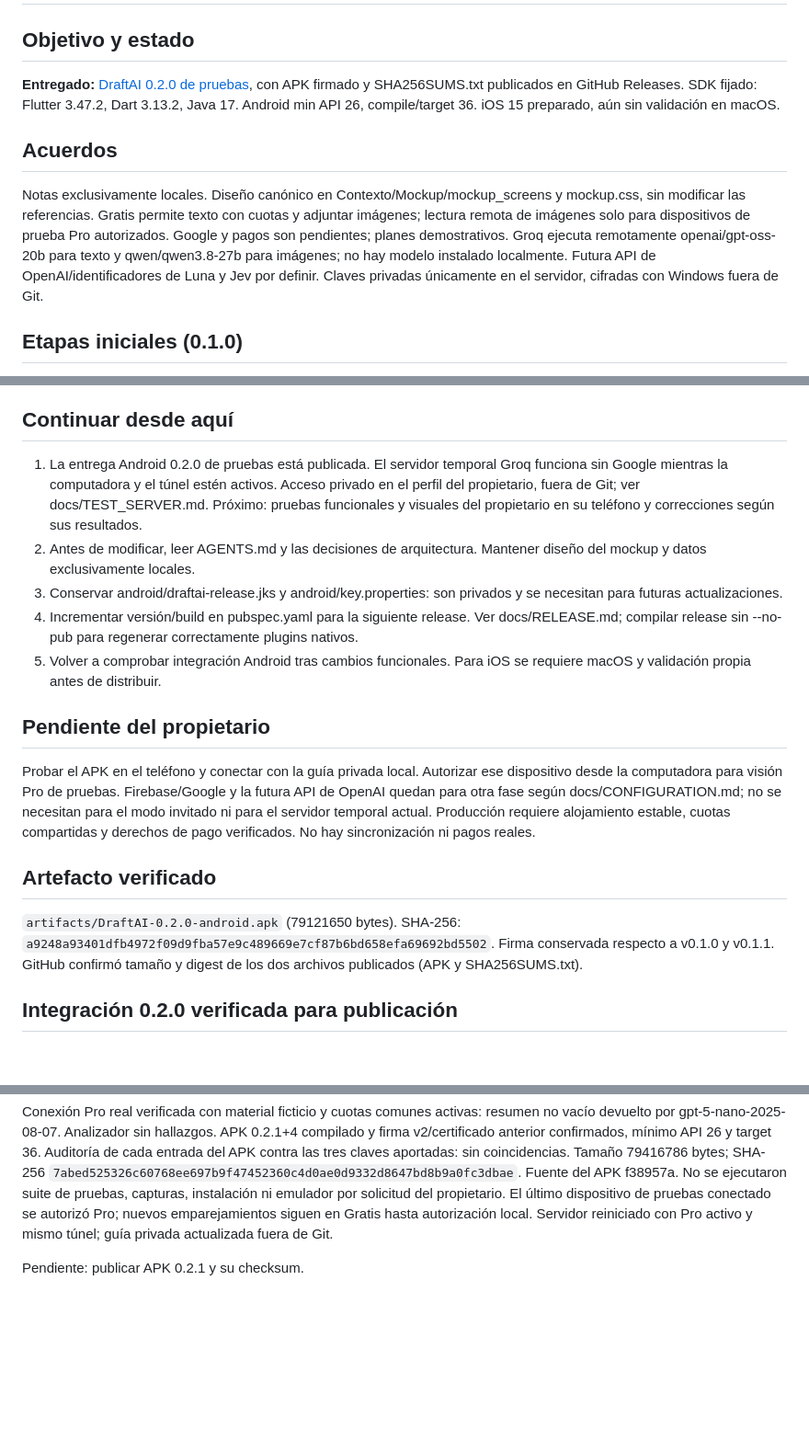
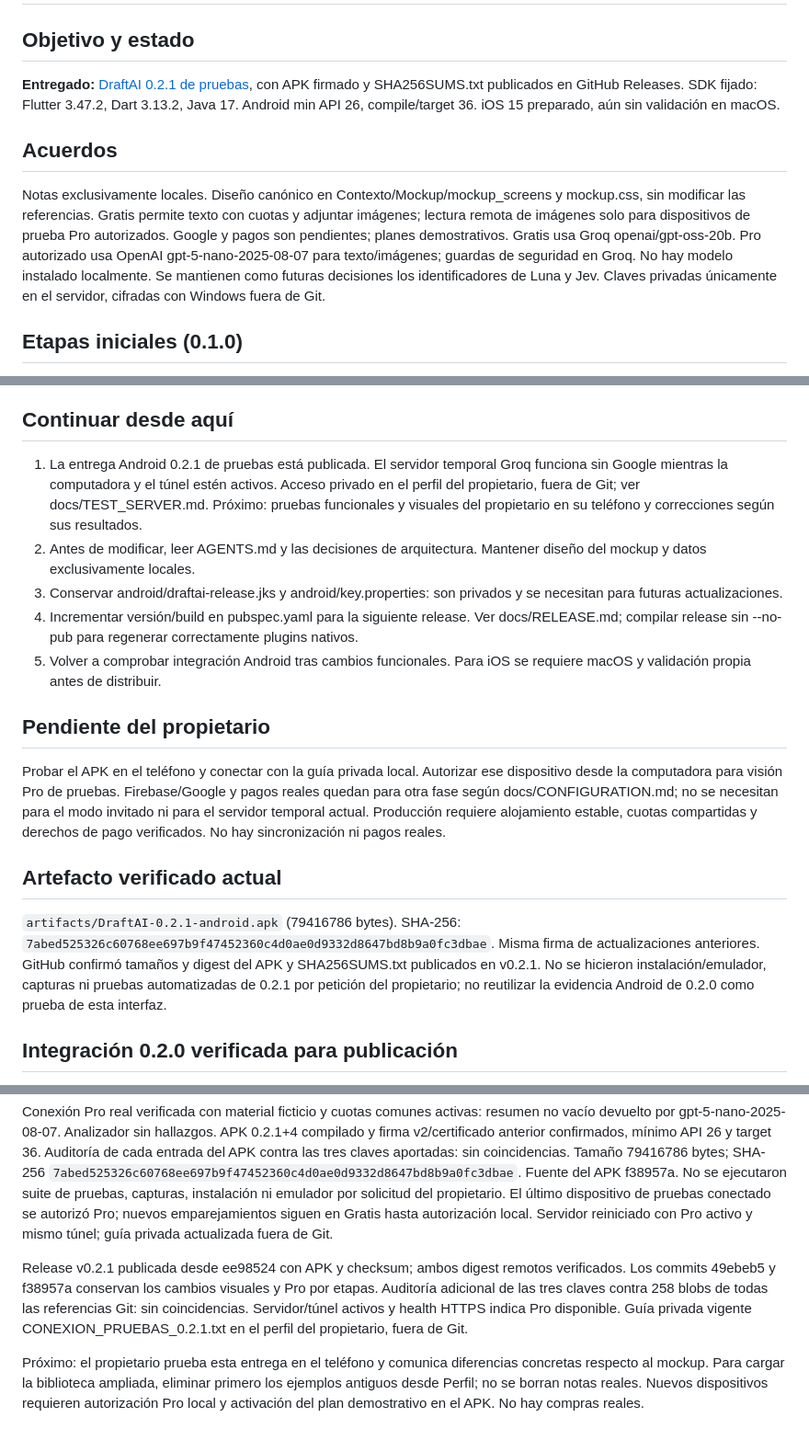
Before and after one commit to Yuuki-2026/DraftAI, a Markdown page: docs/PROGRESS.md, 3 parts joined by grey strips. Shown at 92% size. GitHub-like rendering; blank space fills up the shorter version.

Commit message:
docs: registrar APK 0.2.1 publicado y siguientes pasos

```diff
--- a/docs/PROGRESS.md
+++ b/docs/PROGRESS.md
@@ -1,10 +1,10 @@
 # Continuidad de DraftAI
 
 ## Objetivo y estado
-**Entregado:** [DraftAI 0.2.0 de pruebas](https://github.com/Yuuki-2026/DraftAI/releases/tag/v0.2.0), con APK firmado y SHA256SUMS.txt publicados en GitHub Releases. SDK fijado: Flutter 3.47.2, Dart 3.13.2, Java 17. Android min API 26, compile/target 36. iOS 15 preparado, aún sin validación en macOS.
+**Entregado:** [DraftAI 0.2.1 de pruebas](https://github.com/Yuuki-2026/DraftAI/releases/tag/v0.2.1), con APK firmado y SHA256SUMS.txt publicados en GitHub Releases. SDK fijado: Flutter 3.47.2, Dart 3.13.2, Java 17. Android min API 26, compile/target 36. iOS 15 preparado, aún sin validación en macOS.
 
 ## Acuerdos
-Notas exclusivamente locales. Diseño canónico en Contexto/Mockup/mockup_screens y mockup.css, sin modificar las referencias. Gratis permite texto con cuotas y adjuntar imágenes; lectura remota de imágenes solo para dispositivos de prueba Pro autorizados. Google y pagos son pendientes; planes demostrativos. Groq ejecuta remotamente openai/gpt-oss-20b para texto y qwen/qwen3.8-27b para imágenes; no hay modelo instalado localmente. Futura API de OpenAI/identificadores de Luna y Jev por definir. Claves privadas únicamente en el servidor, cifradas con Windows fuera de Git.
+Notas exclusivamente locales. Diseño canónico en Contexto/Mockup/mockup_screens y mockup.css, sin modificar las referencias. Gratis permite texto con cuotas y adjuntar imágenes; lectura remota de imágenes solo para dispositivos de prueba Pro autorizados. Google y pagos son pendientes; planes demostrativos. Gratis usa Groq openai/gpt-oss-20b. Pro autorizado usa OpenAI gpt-5-nano-2025-08-07 para texto/imágenes; guardas de seguridad en Groq. No hay modelo instalado localmente. Se mantienen como futuras decisiones los identificadores de Luna y Jev. Claves privadas únicamente en el servidor, cifradas con Windows fuera de Git.
 
 ## Etapas iniciales (0.1.0)
 - [x] Entorno y plataformas fijados, documentación arquitectónica.
@@ -28,17 +28,17 @@ Validación de esta actualización: analizador sin hallazgos y 27 pruebas Flutte
 La primera compilación agotó memoria del equipo; se completó con un límite local de 3 GiB para Gradle y dos workers mediante GRADLE_OPTS, sin cambiar las opciones versionadas del proyecto. Registros en artifacts/text-update-*.log.
 
 ## Continuar desde aquí
-1. La entrega Android 0.2.0 de pruebas está publicada. El servidor temporal Groq funciona sin Google mientras la computadora y el túnel estén activos. Acceso privado en el perfil del propietario, fuera de Git; ver docs/TEST_SERVER.md. Próximo: pruebas funcionales y visuales del propietario en su teléfono y correcciones según sus resultados.
+1. La entrega Android 0.2.1 de pruebas está publicada. El servidor temporal Groq funciona sin Google mientras la computadora y el túnel estén activos. Acceso privado en el perfil del propietario, fuera de Git; ver docs/TEST_SERVER.md. Próximo: pruebas funcionales y visuales del propietario en su teléfono y correcciones según sus resultados.
 2. Antes de modificar, leer AGENTS.md y las decisiones de arquitectura. Mantener diseño del mockup y datos exclusivamente locales.
 3. Conservar android/draftai-release.jks y android/key.properties: son privados y se necesitan para futuras actualizaciones.
 4. Incrementar versión/build en pubspec.yaml para la siguiente release. Ver docs/RELEASE.md; compilar release sin --no-pub para regenerar correctamente plugins nativos.
 5. Volver a comprobar integración Android tras cambios funcionales. Para iOS se requiere macOS y validación propia antes de distribuir.
 
 ## Pendiente del propietario
-Probar el APK en el teléfono y conectar con la guía privada local. Autorizar ese dispositivo desde la computadora para visión Pro de pruebas. Firebase/Google y la futura API de OpenAI quedan para otra fase según docs/CONFIGURATION.md; no se necesitan para el modo invitado ni para el servidor temporal actual. Producción requiere alojamiento estable, cuotas compartidas y derechos de pago verificados. No hay sincronización ni pagos reales.
+Probar el APK en el teléfono y conectar con la guía privada local. Autorizar ese dispositivo desde la computadora para visión Pro de pruebas. Firebase/Google y pagos reales quedan para otra fase según docs/CONFIGURATION.md; no se necesitan para el modo invitado ni para el servidor temporal actual. Producción requiere alojamiento estable, cuotas compartidas y derechos de pago verificados. No hay sincronización ni pagos reales.
 
-## Artefacto verificado
-`artifacts/DraftAI-0.2.0-android.apk` (79121650 bytes). SHA-256: `a9248a93401dfb4972f09d9fba57e9c489669e7cf87b6bd658efa69692bd5502`. Firma conservada respecto a v0.1.0 y v0.1.1. GitHub confirmó tamaño y digest de los dos archivos publicados (APK y SHA256SUMS.txt).
+## Artefacto verificado actual
+`artifacts/DraftAI-0.2.1-android.apk` (79416786 bytes). SHA-256: `7abed525326c60768ee697b9f47452360c4d0ae0d9332d8647bd8b9a0fc3dbae`. Misma firma de actualizaciones anteriores. GitHub confirmó tamaños y digest del APK y SHA256SUMS.txt publicados en v0.2.1. No se hicieron instalación/emulador, capturas ni pruebas automatizadas de 0.2.1 por petición del propietario; no reutilizar la evidencia Android de 0.2.0 como prueba de esta interfaz.
 
 ## Integración 0.2.0 verificada para publicación
 Rama integration/v0.2.0: feat/ui-organizacion c0dd60a integrada por merge df0cca9; nuestro bloque feat/editor-medios-ia integrado por 5a8029f. PR #1 y #2 conservan los commits. Estado de idioma unificado con AppController del colaborador; helper tr(context, texto) y catálogo local en strings.dart.
@@ -59,4 +59,6 @@ Biblioteca opcional ampliada a 120 apuntes, 8 carpetas, 24 temas, fechas de ocho
 
 Conexión Pro real verificada con material ficticio y cuotas comunes activas: resumen no vacío devuelto por gpt-5-nano-2025-08-07. Analizador sin hallazgos. APK 0.2.1+4 compilado y firma v2/certificado anterior confirmados, mínimo API 26 y target 36. Auditoría de cada entrada del APK contra las tres claves aportadas: sin coincidencias. Tamaño 79416786 bytes; SHA-256 `7abed525326c60768ee697b9f47452360c4d0ae0d9332d8647bd8b9a0fc3dbae`. Fuente del APK f38957a. No se ejecutaron suite de pruebas, capturas, instalación ni emulador por solicitud del propietario. El último dispositivo de pruebas conectado se autorizó Pro; nuevos emparejamientos siguen en Gratis hasta autorización local. Servidor reiniciado con Pro activo y mismo túnel; guía privada actualizada fuera de Git.
 
-Pendiente: publicar APK 0.2.1 y su checksum.
+Release v0.2.1 publicada desde ee98524 con APK y checksum; ambos digest remotos verificados. Los commits 49ebeb5 y f38957a conservan los cambios visuales y Pro por etapas. Auditoría adicional de las tres claves contra 258 blobs de todas las referencias Git: sin coincidencias. Servidor/túnel activos y health HTTPS indica Pro disponible. Guía privada vigente CONEXION_PRUEBAS_0.2.1.txt en el perfil del propietario, fuera de Git.
+
+Próximo: el propietario prueba esta entrega en el teléfono y comunica diferencias concretas respecto al mockup. Para cargar la biblioteca ampliada, eliminar primero los ejemplos antiguos desde Perfil; no se borran notas reales. Nuevos dispositivos requieren autorización Pro local y activación del plan demostrativo en el APK. No hay compras reales.
```
Also changed, not shown: other parts of docs/PROGRESS.md (+1 -1 lines).
